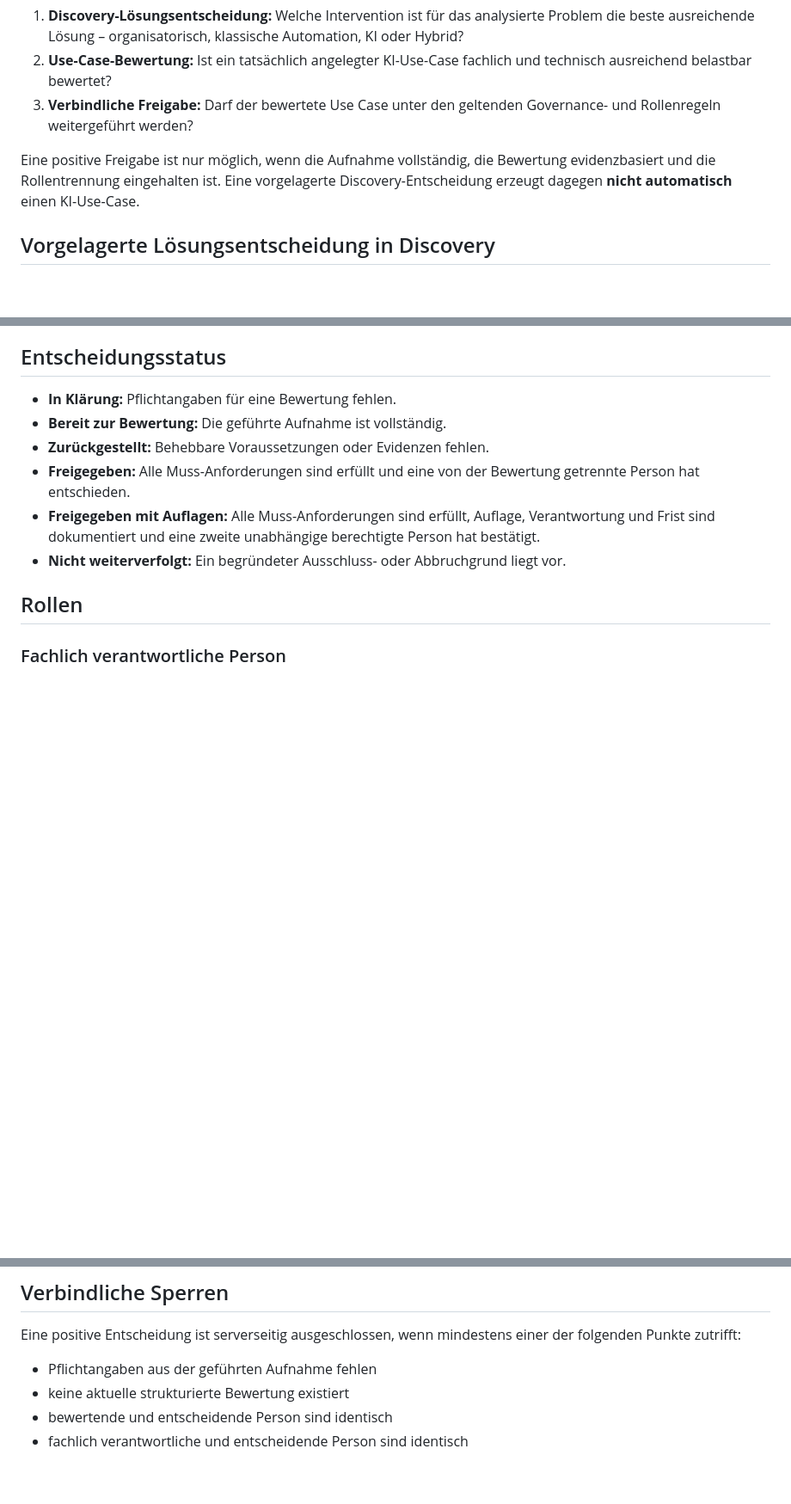
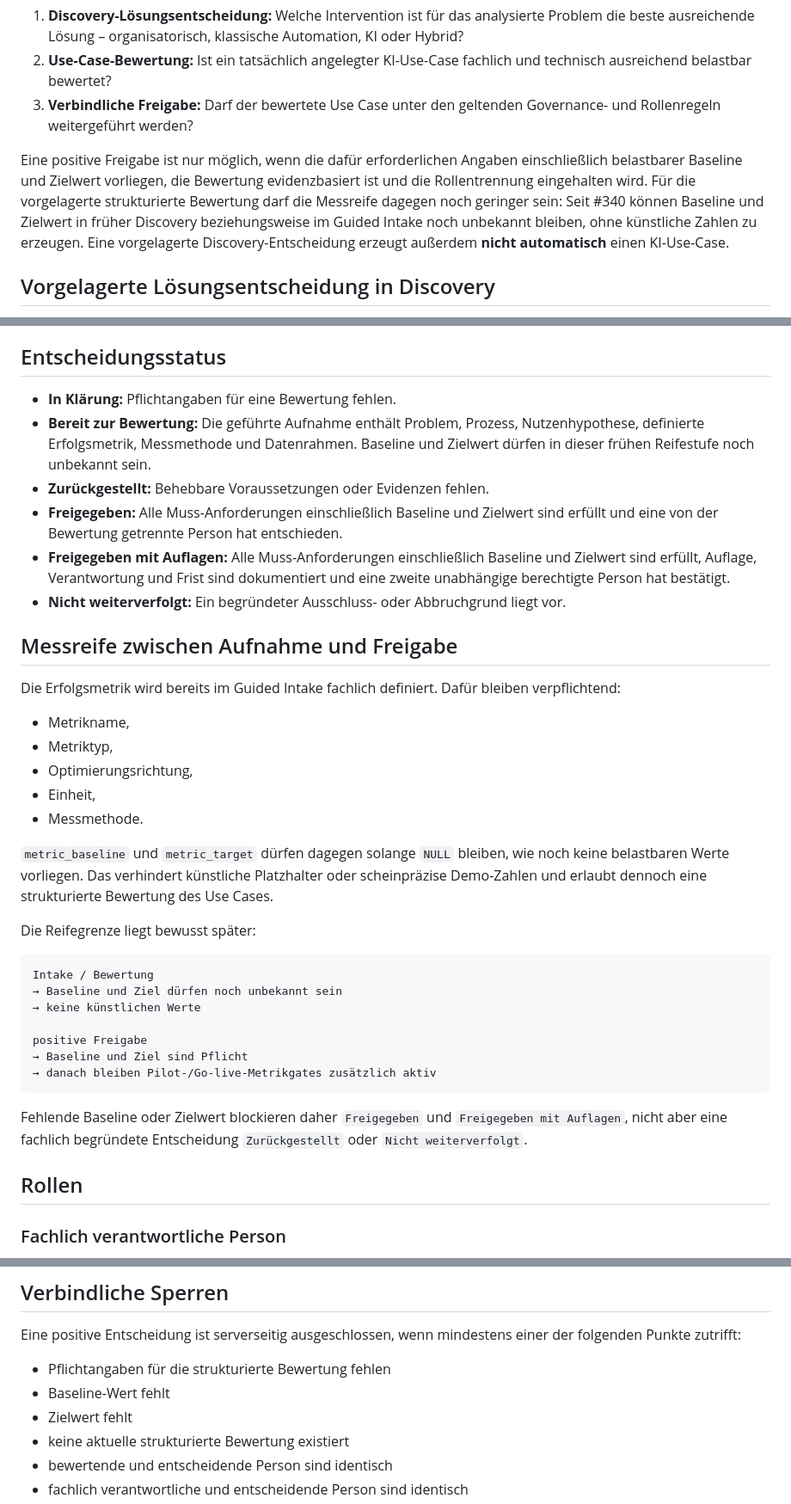
Before and after one commit to Satte882/KI-UseCase-Radar, a Markdown page: docs/DECISION_METHOD.md, 3 parts joined by grey strips. Shown at 86% size. Drawn GitHub-style; blank space fills up the shorter version.

Commit message:
docs: Messreife aus #340 fachlich nachziehen

````diff
--- a/docs/DECISION_METHOD.md
+++ b/docs/DECISION_METHOD.md
@@ -8,7 +8,7 @@ KI-Radar trennt mehrere fachlich unterschiedliche Entscheidungen bewusst voneina
 2. **Use-Case-Bewertung:** Ist ein tatsächlich angelegter KI-Use-Case fachlich und technisch ausreichend belastbar bewertet?
 3. **Verbindliche Freigabe:** Darf der bewertete Use Case unter den geltenden Governance- und Rollenregeln weitergeführt werden?
 
-Eine positive Freigabe ist nur möglich, wenn die Aufnahme vollständig, die Bewertung evidenzbasiert und die Rollentrennung eingehalten ist. Eine vorgelagerte Discovery-Entscheidung erzeugt dagegen **nicht automatisch** einen KI-Use-Case.
+Eine positive Freigabe ist nur möglich, wenn die dafür erforderlichen Angaben einschließlich belastbarer Baseline und Zielwert vorliegen, die Bewertung evidenzbasiert ist und die Rollentrennung eingehalten wird. Für die vorgelagerte strukturierte Bewertung darf die Messreife dagegen noch geringer sein: Seit #340 können Baseline und Zielwert in früher Discovery beziehungsweise im Guided Intake noch unbekannt bleiben, ohne künstliche Zahlen zu erzeugen. Eine vorgelagerte Discovery-Entscheidung erzeugt außerdem **nicht automatisch** einen KI-Use-Case.
 
 ## Vorgelagerte Lösungsentscheidung in Discovery
 
@@ -38,11 +38,37 @@ Die folgenden Abschnitte beschreiben die **nachgelagerte Use-Case-Bewertung und
 ## Entscheidungsstatus
 
 - **In Klärung:** Pflichtangaben für eine Bewertung fehlen.
-- **Bereit zur Bewertung:** Die geführte Aufnahme ist vollständig.
+- **Bereit zur Bewertung:** Die geführte Aufnahme enthält Problem, Prozess, Nutzenhypothese, definierte Erfolgsmetrik, Messmethode und Datenrahmen. Baseline und Zielwert dürfen in dieser frühen Reifestufe noch unbekannt sein.
 - **Zurückgestellt:** Behebbare Voraussetzungen oder Evidenzen fehlen.
-- **Freigegeben:** Alle Muss-Anforderungen sind erfüllt und eine von der Bewertung getrennte Person hat entschieden.
-- **Freigegeben mit Auflagen:** Alle Muss-Anforderungen sind erfüllt, Auflage, Verantwortung und Frist sind dokumentiert und eine zweite unabhängige berechtigte Person hat bestätigt.
+- **Freigegeben:** Alle Muss-Anforderungen einschließlich Baseline und Zielwert sind erfüllt und eine von der Bewertung getrennte Person hat entschieden.
+- **Freigegeben mit Auflagen:** Alle Muss-Anforderungen einschließlich Baseline und Zielwert sind erfüllt, Auflage, Verantwortung und Frist sind dokumentiert und eine zweite unabhängige berechtigte Person hat bestätigt.
 - **Nicht weiterverfolgt:** Ein begründeter Ausschluss- oder Abbruchgrund liegt vor.
+
+## Messreife zwischen Aufnahme und Freigabe
+
+Die Erfolgsmetrik wird bereits im Guided Intake fachlich definiert. Dafür bleiben verpflichtend:
+
+- Metrikname,
+- Metriktyp,
+- Optimierungsrichtung,
+- Einheit,
+- Messmethode.
+
+`metric_baseline` und `metric_target` dürfen dagegen solange `NULL` bleiben, wie noch keine belastbaren Werte vorliegen. Das verhindert künstliche Platzhalter oder scheinpräzise Demo-Zahlen und erlaubt dennoch eine strukturierte Bewertung des Use Cases.
+
+Die Reifegrenze liegt bewusst später:
+
+```text
+Intake / Bewertung
+→ Baseline und Ziel dürfen noch unbekannt sein
+→ keine künstlichen Werte
+
+positive Freigabe
+→ Baseline und Ziel sind Pflicht
+→ danach bleiben Pilot-/Go-live-Metrikgates zusätzlich aktiv
+```
+
+Fehlende Baseline oder Zielwert blockieren daher `Freigegeben` und `Freigegeben mit Auflagen`, nicht aber eine fachlich begründete Entscheidung `Zurückgestellt` oder `Nicht weiterverfolgt`.
 
 ## Rollen
 
@@ -82,7 +108,9 @@ Eine niedrige Confidence blockiert `Freigegeben` und `Freigegeben mit Auflagen`.
 
 Eine positive Entscheidung ist serverseitig ausgeschlossen, wenn mindestens einer der folgenden Punkte zutrifft:
 
-- Pflichtangaben aus der geführten Aufnahme fehlen
+- Pflichtangaben für die strukturierte Bewertung fehlen
+- Baseline-Wert fehlt
+- Zielwert fehlt
 - keine aktuelle strukturierte Bewertung existiert
 - bewertende und entscheidende Person sind identisch
 - fachlich verantwortliche und entscheidende Person sind identisch
````
Also changed, not shown: docs/DISCOVERY_ARCHITECTURE.md (+18 -0 lines), docs/ROADMAP.md (+6 -2 lines).
